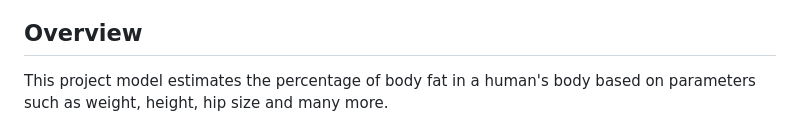
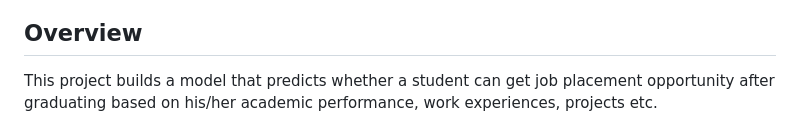
Before and after one commit to lawalsegun2025/body_fat_estimator, a Markdown page: README.md, the part around the change. Rendered like a GitHub page.

```diff
--- a/README.md
+++ b/README.md
@@ -24,7 +24,7 @@ https://github.com/lawalsegun2025/body_fat_estimator/assets/94943377/a0d05d36-54
 
 ## Overview
 
-This project model estimates the percentage of body fat in a human's body based on parameters such as weight, height, hip size and many more.
+This project builds a model that predicts whether a student can get job placement opportunity after graduating based on his/her academic performance, work experiences, projects etc.
 </br></br>
 <div align="center">
   <img src="img/6-types-of-body-fat.jpg">
```
